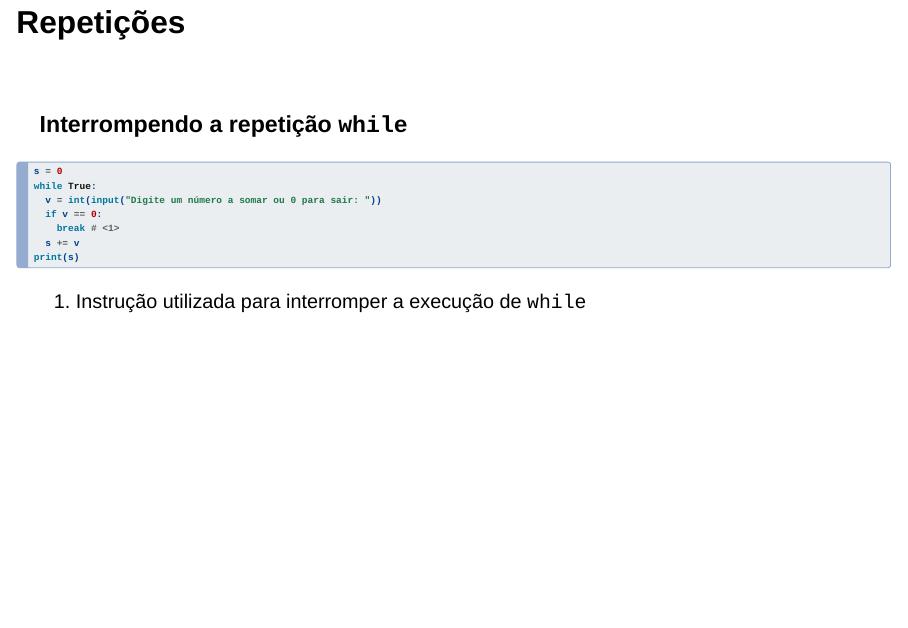
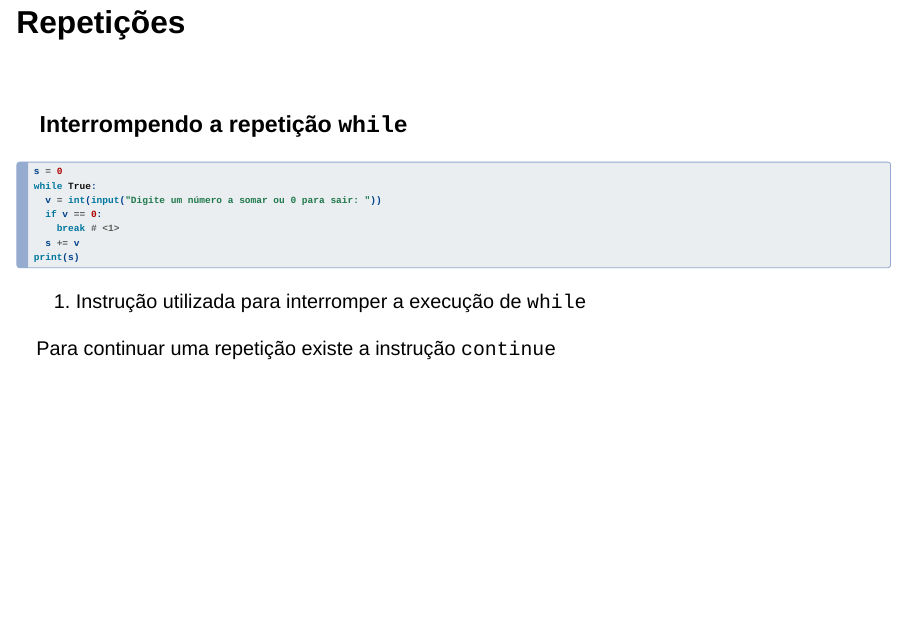
Before and after one commit to unasp-aulas/intro-program, a Quarto document (docs/index.qmd): page 39 of 83. Rendered offline with R 4.5, knitr and Pandoc in place of Quarto, with nearby package versions; drawn as Slidy slides in place of the format the file asks for.

Commit message:
feat: closes #5

````diff
--- a/docs/index.qmd
+++ b/docs/index.qmd
@@ -670,6 +670,8 @@ print(s)
 ```
 
 1. Instrução utilizada para interromper a execução de `while`
+
+Para continuar uma repetição existe a instrução `continue`
 
 ## Repetições
 
````
Also changed, not shown: 1 other file.
